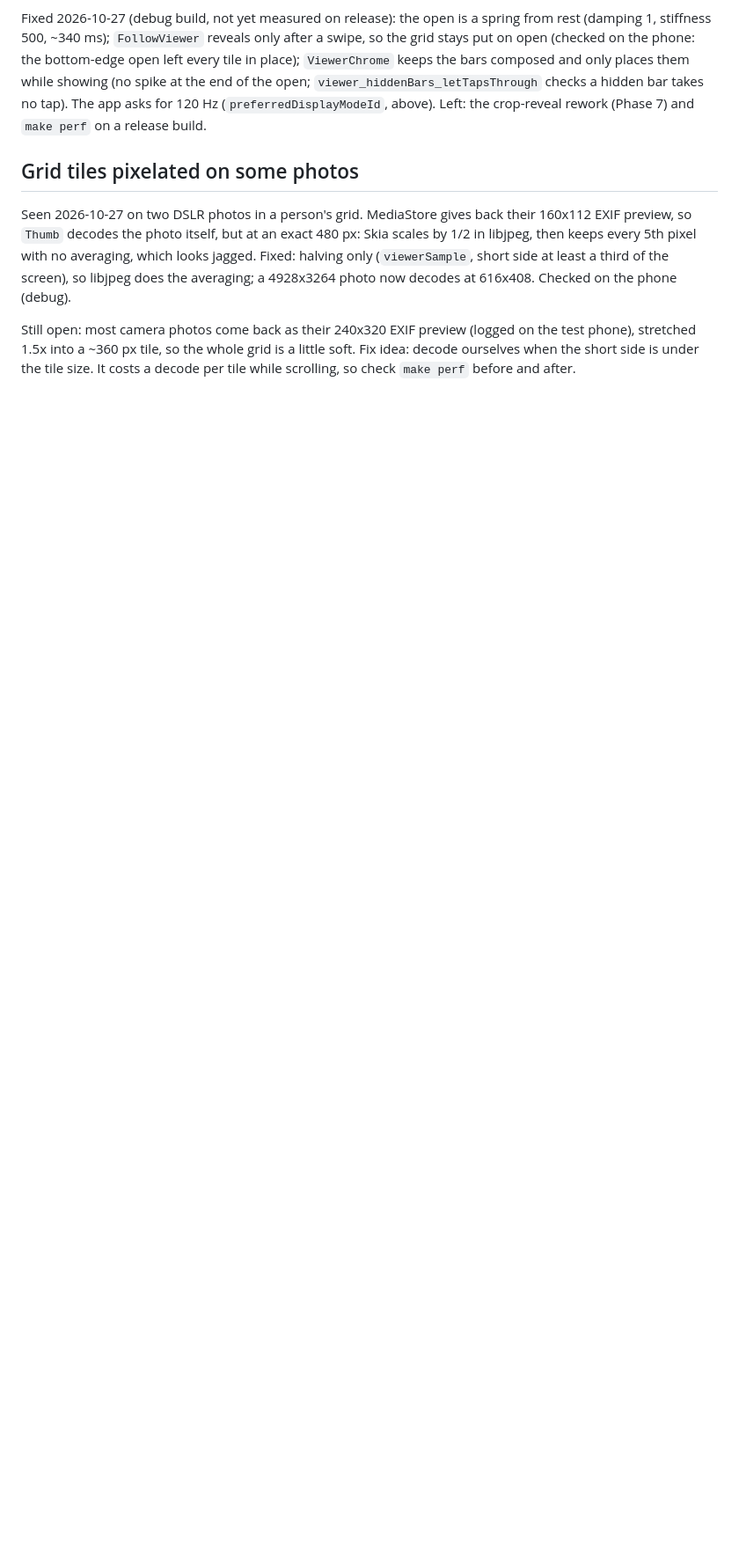
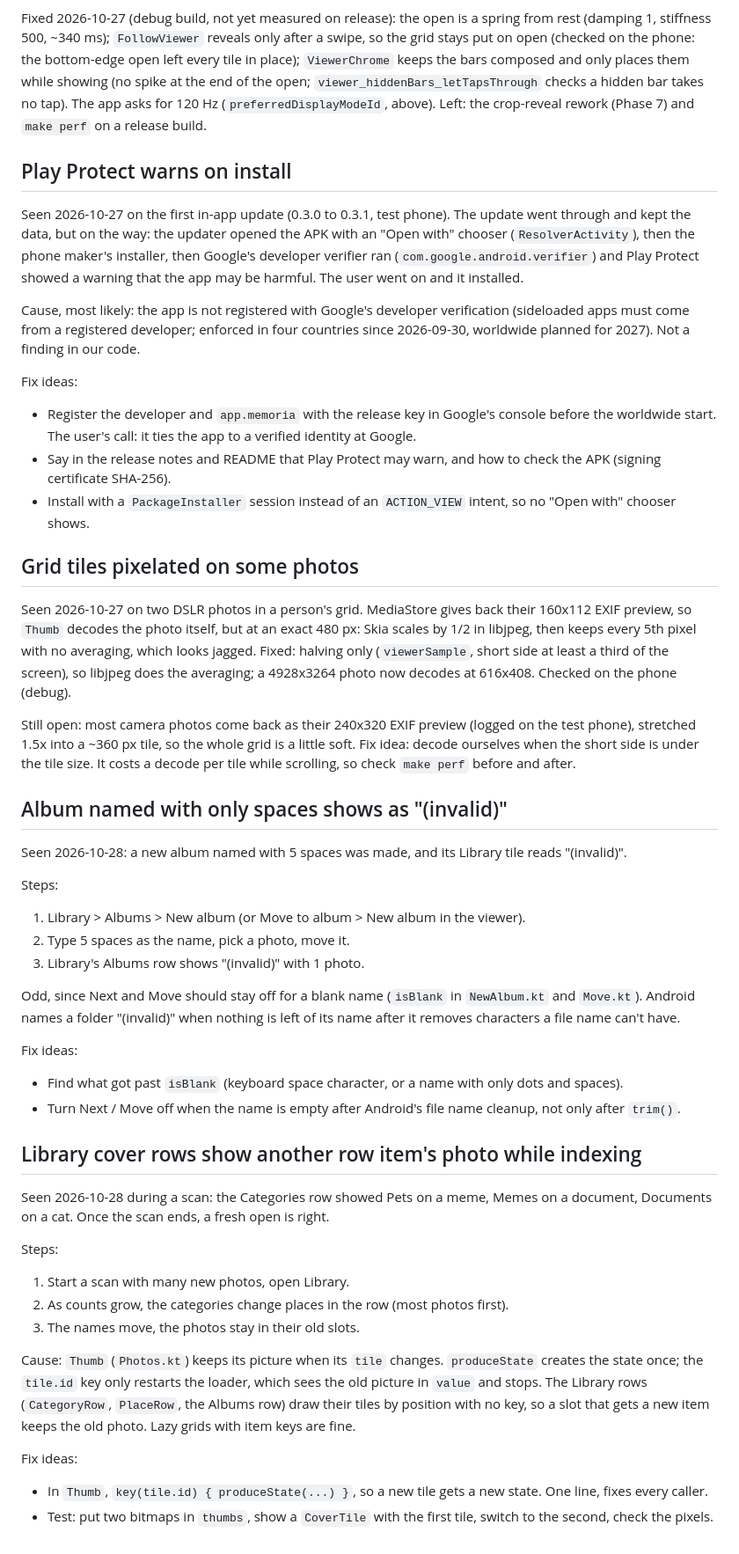
Before and after one commit to HomerKLP/Memoria-Photo, a Markdown page: bugs.md, the part around the change. Shown at 88% size. Drawn GitHub-style; blank space fills up the shorter version.

Commit message:
Roadmap and bug notes: place cover, updater leftovers, YOLO11 face detector idea

```diff
--- a/bugs.md
+++ b/bugs.md
@@ -699,8 +699,49 @@ Checked 2026-10-27 on v0.3.0 (release, compiled), frame by frame (`gfxinfo frame
 
 Fixed 2026-10-27 (debug build, not yet measured on release): the open is a spring from rest (damping 1, stiffness 500, ~340 ms); `FollowViewer` reveals only after a swipe, so the grid stays put on open (checked on the phone: the bottom-edge open left every tile in place); `ViewerChrome` keeps the bars composed and only places them while showing (no spike at the end of the open; `viewer_hiddenBars_letTapsThrough` checks a hidden bar takes no tap). The app asks for 120 Hz (`preferredDisplayModeId`, above). Left: the crop-reveal rework (Phase 7) and `make perf` on a release build.
 
+## Play Protect warns on install
+
+Seen 2026-10-27 on the first in-app update (0.3.0 to 0.3.1, test phone). The update went through and kept the data, but on the way: the updater opened the APK with an "Open with" chooser (`ResolverActivity`), then the phone maker's installer, then Google's developer verifier ran (`com.google.android.verifier`) and Play Protect showed a warning that the app may be harmful. The user went on and it installed.
+
+Cause, most likely: the app is not registered with Google's developer verification (sideloaded apps must come from a registered developer; enforced in four countries since 2026-09-30, worldwide planned for 2027). Not a finding in our code.
+
+Fix ideas:
+- Register the developer and `app.memoria` with the release key in Google's console before the worldwide start. The user's call: it ties the app to a verified identity at Google.
+- Say in the release notes and README that Play Protect may warn, and how to check the APK (signing certificate SHA-256).
+- Install with a `PackageInstaller` session instead of an `ACTION_VIEW` intent, so no "Open with" chooser shows.
+
 ## Grid tiles pixelated on some photos
 
 Seen 2026-10-27 on two DSLR photos in a person's grid. MediaStore gives back their 160x112 EXIF preview, so `Thumb` decodes the photo itself, but at an exact 480 px: Skia scales by 1/2 in libjpeg, then keeps every 5th pixel with no averaging, which looks jagged. Fixed: halving only (`viewerSample`, short side at least a third of the screen), so libjpeg does the averaging; a 4928x3264 photo now decodes at 616x408. Checked on the phone (debug).
 
 Still open: most camera photos come back as their 240x320 EXIF preview (logged on the test phone), stretched 1.5x into a ~360 px tile, so the whole grid is a little soft. Fix idea: decode ourselves when the short side is under the tile size. It costs a decode per tile while scrolling, so check `make perf` before and after.
+
+## Album named with only spaces shows as "(invalid)"
+
+Seen 2026-10-28: a new album named with 5 spaces was made, and its Library tile reads "(invalid)".
+
+Steps:
+1. Library > Albums > New album (or Move to album > New album in the viewer).
+2. Type 5 spaces as the name, pick a photo, move it.
+3. Library's Albums row shows "(invalid)" with 1 photo.
+
+Odd, since Next and Move should stay off for a blank name (`isBlank` in `NewAlbum.kt` and `Move.kt`). Android names a folder "(invalid)" when nothing is left of its name after it removes characters a file name can't have.
+
+Fix ideas:
+- Find what got past `isBlank` (keyboard space character, or a name with only dots and spaces).
+- Turn Next / Move off when the name is empty after Android's file name cleanup, not only after `trim()`.
+
+## Library cover rows show another row item's photo while indexing
+
+Seen 2026-10-28 during a scan: the Categories row showed Pets on a meme, Memes on a document, Documents on a cat. Once the scan ends, a fresh open is right.
+
+Steps:
+1. Start a scan with many new photos, open Library.
+2. As counts grow, the categories change places in the row (most photos first).
+3. The names move, the photos stay in their old slots.
+
+Cause: `Thumb` (`Photos.kt`) keeps its picture when its `tile` changes. `produceState` creates the state once; the `tile.id` key only restarts the loader, which sees the old picture in `value` and stops. The Library rows (`CategoryRow`, `PlaceRow`, the Albums row) draw their tiles by position with no key, so a slot that gets a new item keeps the old photo. Lazy grids with item keys are fine.
+
+Fix ideas:
+- In `Thumb`, `key(tile.id) { produceState(...) }`, so a new tile gets a new state. One line, fixes every caller.
+- Test: put two bitmaps in `thumbs`, show a `CoverTile` with the first tile, switch to the second, check the pixels.
```
Also changed, not shown: ROADMAP.md (+6 -2 lines), docs/face-pipeline.md (+2 -0 lines).
